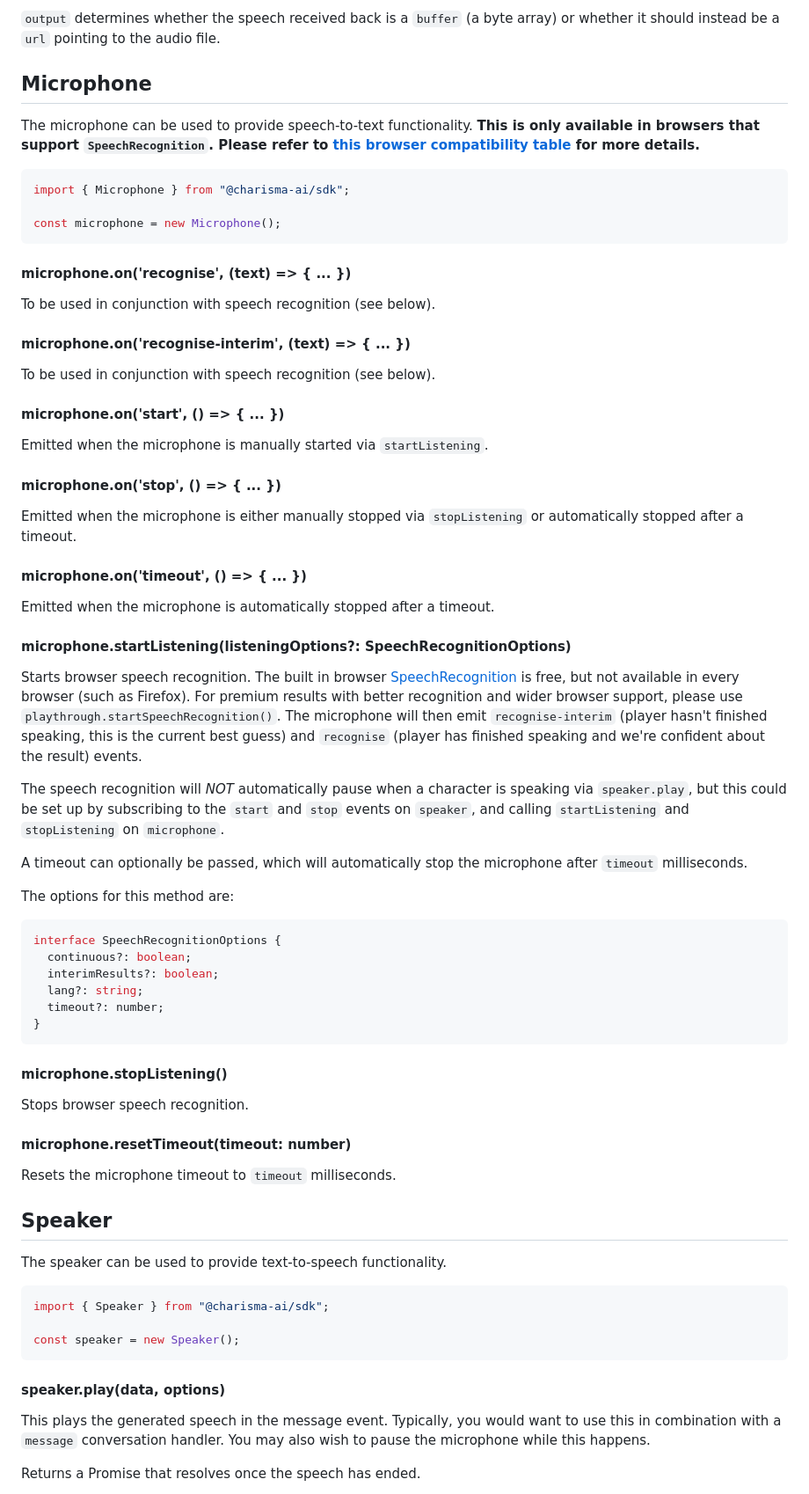
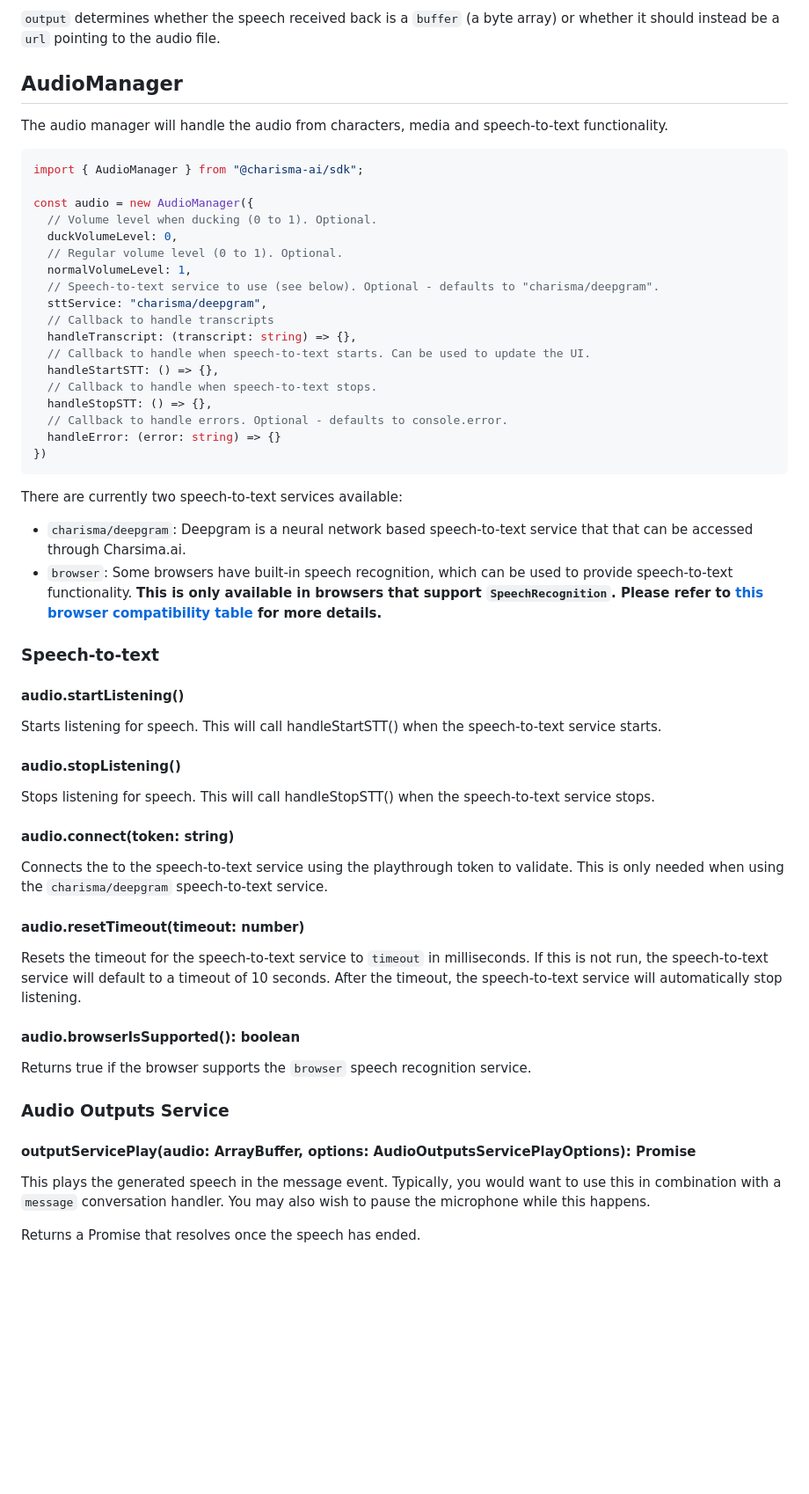
Before and after one commit to charisma-ai/charisma-sdk-js, a Markdown page: README.md, the part around the change printed below. Shown: that part at 88% size. GitHub-like rendering; blank space fills up the shorter version.

Commit message:
update README with documentation for AudioManager changes

````diff
--- a/README.md
+++ b/README.md
@@ -289,75 +328,61 @@ This sets the speech configuration to use for all events in the conversation unt
 
 `output` determines whether the speech received back is a `buffer` (a byte array) or whether it should instead be a `url` pointing to the audio file.
 
-## Microphone
+## AudioManager
 
-The microphone can be used to provide speech-to-text functionality. **This is only available in browsers that support `SpeechRecognition`. Please refer to [this browser compatibility table](https://developer.mozilla.org/en-US/docs/Web/API/SpeechRecognition#browser_compatibility) for more details.**
+The audio manager will handle the audio from characters, media and speech-to-text functionality.
 
 ```js
-import { Microphone } from "@charisma-ai/sdk";
+import { AudioManager } from "@charisma-ai/sdk";
 
-const microphone = new Microphone();
+const audio = new AudioManager({
+  // Volume level when ducking (0 to 1). Optional.
+  duckVolumeLevel: 0,
+  // Regular volume level (0 to 1). Optional.
+  normalVolumeLevel: 1,
+  // Speech-to-text service to use (see below). Optional - defaults to "charisma/deepgram".
+  sttService: "charisma/deepgram",
+  // Callback to handle transcripts
+  handleTranscript: (transcript: string) => {},
+  // Callback to handle when speech-to-text starts. Can be used to update the UI.
+  handleStartSTT: () => {},
+  // Callback to handle when speech-to-text stops.
+  handleStopSTT: () => {},
+  // Callback to handle errors. Optional - defaults to console.error.
+  handleError: (error: string) => {}
+})
 ```
 
-#### microphone.on('recognise', (text) => { ... })
+There are currently two speech-to-text services available:
+- `charisma/deepgram`: Deepgram is a neural network based speech-to-text service that that can be accessed through Charsima.ai.
+- `browser`: Some browsers have built-in speech recognition, which can be used to provide speech-to-text functionality. **This is only available in browsers that support `SpeechRecognition`. Please refer to [this browser compatibility table](https://developer.mozilla.org/en-US/docs/Web/API/SpeechRecognition#browser_compatibility) for more details.**
 
-To be used in conjunction with speech recognition (see below).
+### Speech-to-text
 
-#### microphone.on('recognise-interim', (text) => { ... })
+#### audio.startListening()
 
-To be used in conjunction with speech recognition (see below).
+Starts listening for speech. This will call handleStartSTT() when the speech-to-text service starts.
 
-#### microphone.on('start', () => { ... })
+#### audio.stopListening()
 
-Emitted when the microphone is manually started via `startListening`.
+Stops listening for speech. This will call handleStopSTT() when the speech-to-text service stops.
 
-#### microphone.on('stop', () => { ... })
+#### audio.connect(token: string)
 
-Emitted when the microphone is either manually stopped via `stopListening` or automatically stopped after a timeout.
+Connects the to the speech-to-text service using the playthrough token to validate. This is only needed when using the `charisma/deepgram` speech-to-text service.
 
-#### microphone.on('timeout', () => { ... })
+#### audio.resetTimeout(timeout: number)
 
-Emitted when the microphone is automatically stopped after a timeout.
+Resets the timeout for the speech-to-text service to `timeout` in milliseconds. If this is not run, the speech-to-text service will default to a timeout of 10 seconds.
+After the timeout, the speech-to-text service will automatically stop listening.
 
-#### microphone.startListening(listeningOptions?: SpeechRecognitionOptions)
+#### audio.browserIsSupported(): boolean
 
-Starts browser speech recognition. The built in browser [SpeechRecognition](https://developer.mozilla.org/en-US/docs/Web/API/SpeechRecognition) is free, but not available in every browser (such as Firefox). For premium results with better recognition and wider browser support, please use `playthrough.startSpeechRecognition()`.
-The microphone will then emit `recognise-interim` (player hasn't finished speaking, this is the current best guess) and `recognise` (player has finished speaking and we're confident about the result) events.
+Returns true if the browser supports the `browser` speech recognition service.
 
-The speech recognition will _NOT_ automatically pause when a character is speaking via `speaker.play`, but this could be set up by subscribing to the `start` and `stop` events on `speaker`, and calling `startListening` and `stopListening` on `microphone`.
+### Audio Outputs Service
 
-A timeout can optionally be passed, which will automatically stop the microphone after `timeout` milliseconds.
-
-The options for this method are:
-
-```ts
-interface SpeechRecognitionOptions {
-  continuous?: boolean;
-  interimResults?: boolean;
-  lang?: string;
-  timeout?: number;
-}
-```
-
-#### microphone.stopListening()
-
-Stops browser speech recognition.
-
-#### microphone.resetTimeout(timeout: number)
-
-Resets the microphone timeout to `timeout` milliseconds.
-
-## Speaker
-
-The speaker can be used to provide text-to-speech functionality.
-
-```js
-import { Speaker } from "@charisma-ai/sdk";
-
-const speaker = new Speaker();
-```
-
-#### speaker.play(data, options)
+#### outputServicePlay(audio: ArrayBuffer, options: AudioOutputsServicePlayOptions): Promise<void>
 
 This plays the generated speech in the message event. Typically, you would want to use this in combination with a `message` conversation handler. You may also wish to pause the microphone while this happens.
 
````
Also changed, not shown: other parts of README.md (+110 -75 lines), CHANGELOG.md (+5 -0 lines).
